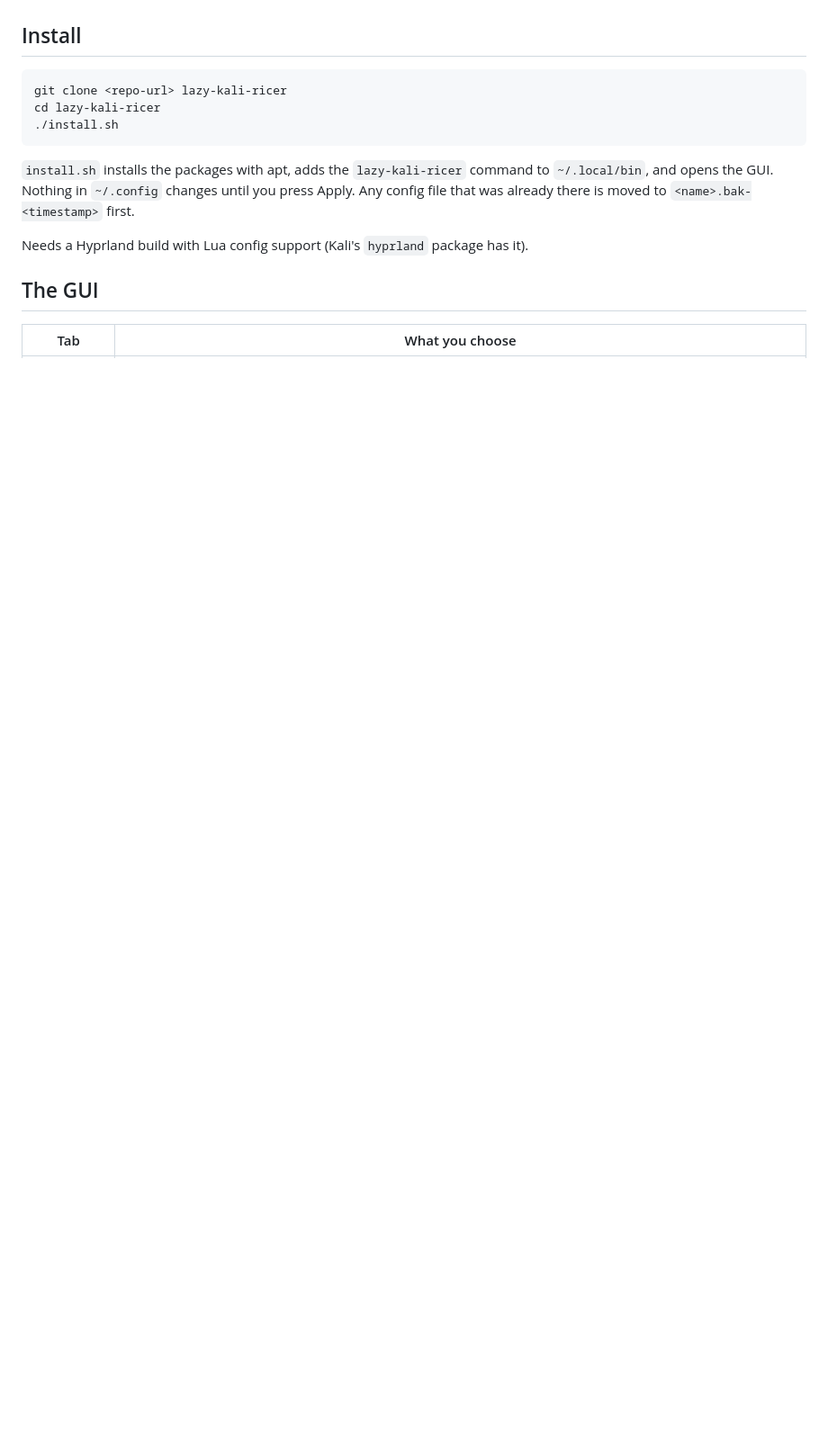
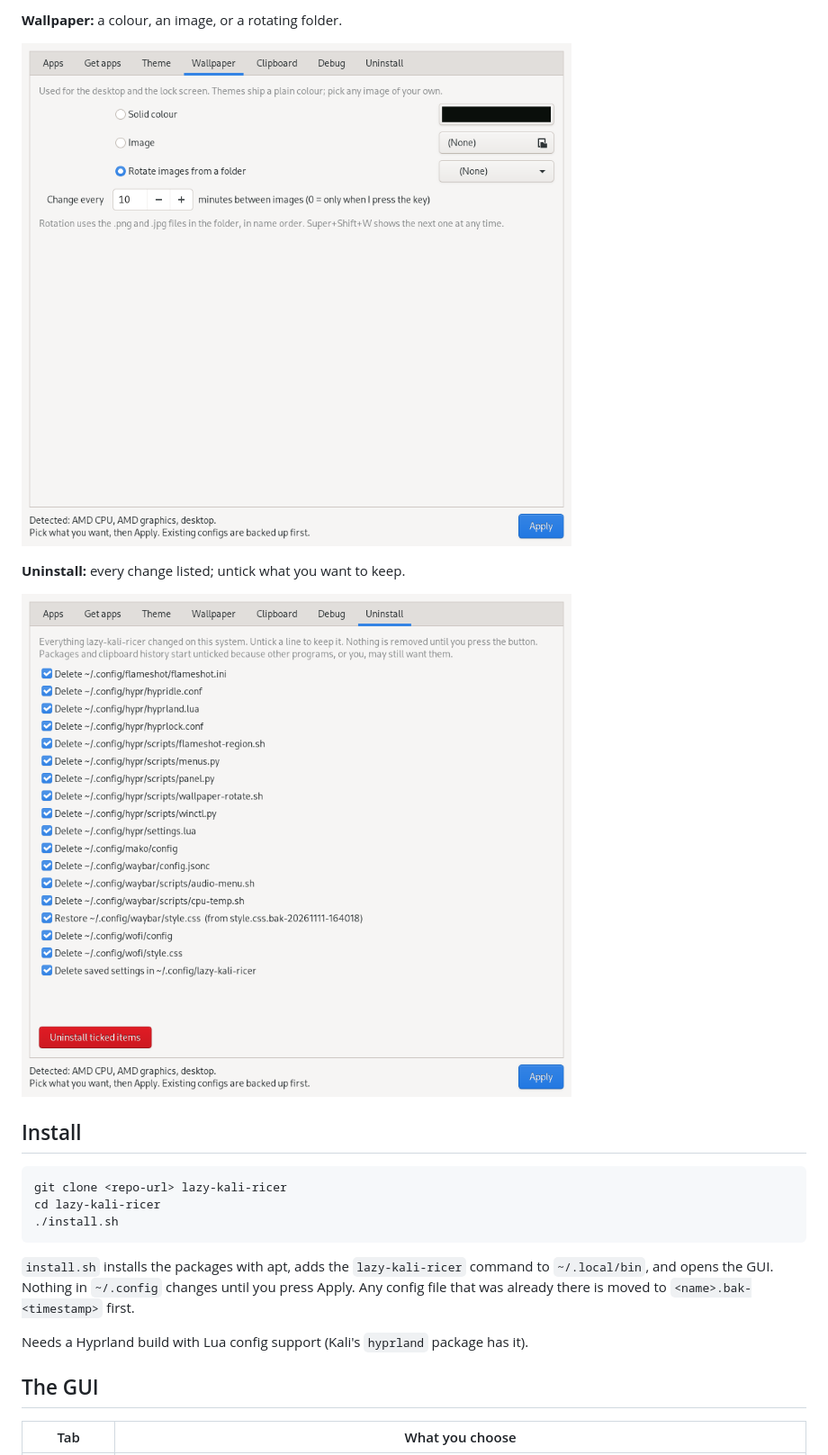
Before and after one commit to hAckDHD/lazy-kali-ricer, a Markdown page: README.md, the part around one of its changes. Shown at 90% size. Rendered like a GitHub page; pictures changed too: docs/screenshots/uninstall.png (added), docs/screenshots/wallpaper.png (added); folded sections open; blank space fills up the shorter version.

Commit message:
README: add screenshots of the GUI tabs
Co-Authored-By: Claude Fable 5.2 <noreply@anthropic.com>

```diff
--- a/README.md
+++ b/README.md
@@ -15,3 +29,12 @@ It sets up Hyprland (Lua config), Waybar, wofi, mako, hyprlock and, on laptops,
+**Wallpaper:** a colour, an image, or a rotating folder.
+
+![Wallpaper tab](docs/screenshots/wallpaper.png)
+
+**Uninstall:** every change listed; untick what you want to keep.
+
+![Uninstall tab](docs/screenshots/uninstall.png)
+
+</details>
 
 ## Install
 
```
Also changed, not shown: other parts of README.md (+14 -0 lines), docs/screenshots/apps.png (added), docs/screenshots/get-apps.png (added), docs/screenshots/theme.png (added).
